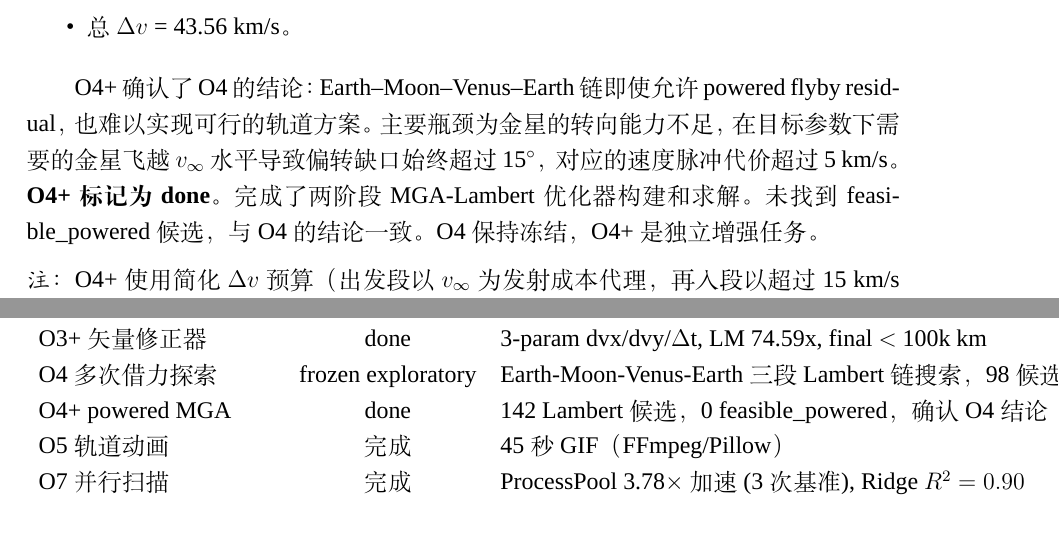
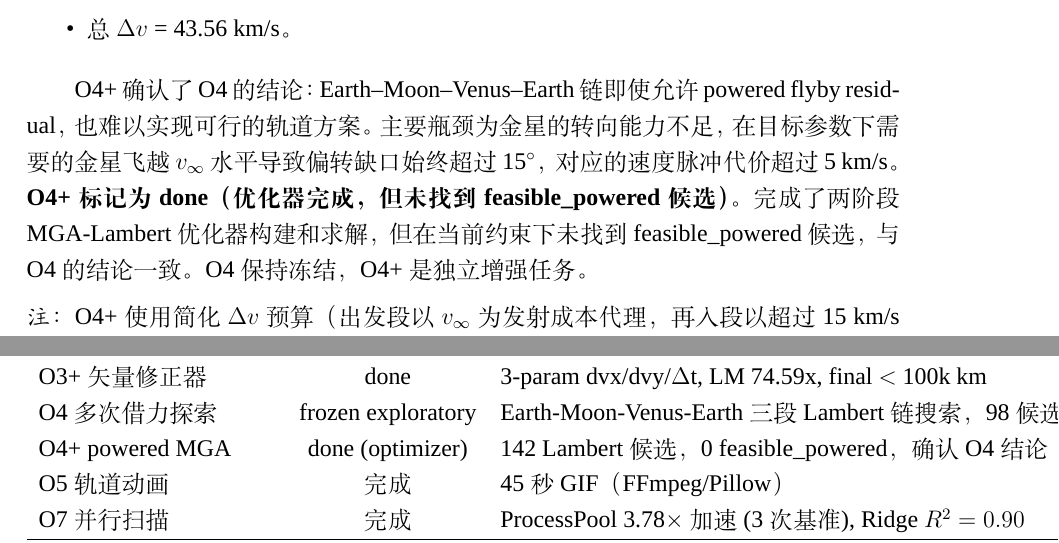
Before and after one commit to Whning0513/Satellite, a LaTeX document (report.tex): two parts of pages 34 and 38 of 41, joined at a grey line, cut so that both start at the same text. Compiled offline with LuaLaTeX; a missing font is replaced by an installed copy or a similar font.

Commit message:
Polish O4plus powered-flyby wording: status clarified as optimizer-complete, no feasible powered candidate found

```diff
--- a/report.tex
+++ b/report.tex
@@ -921,7 +921,7 @@ O4+ 在冻结的 O4 Lambert 链基础上，允许 Moon 和 Venus 飞越处存在
 
 O4+ 确认了 O4 的结论：Earth--Moon--Venus--Earth 链即使允许 powered flyby residual，也难以实现可行的轨道方案。主要瓶颈为金星的转向能力不足，在目标参数下需要的金星飞越 $v_{\infty}$ 水平导致偏转缺口始终超过 15$^\circ$，对应的速度脉冲代价超过 5~km/s。
 
-\noindent\textbf{O4+ 标记为 done。}完成了两阶段 MGA-Lambert 优化器构建和求解。未找到 feasible\_powered 候选，与 O4 的结论一致。O4 保持冻结，O4+ 是独立增强任务。
+\noindent\textbf{O4+ 标记为 done（优化器完成，但未找到 feasible\_powered 候选）。}完成了两阶段 MGA-Lambert 优化器构建和求解，但在当前约束下未找到 feasible\_powered 候选，与 O4 的结论一致。O4 保持冻结，O4+ 是独立增强任务。
 
 \medskip
 \noindent\textit{注：}O4+ 使用简化 $\Delta v$ 预算（出发段以 $v_{\infty}$ 为发射成本代理，再入段以超过 15~km/s 的部分为减速需求），未做完整 $C_3$ 计算和大气制动详细建模。
@@ -1027,7 +1027,7 @@ M8 可视化 & done & 8 张图（4 基础 + 4 诊断） \\
 O3 微分修正器 & done-with-caveat & Multi-param GN, scipy-free, 审计发现旧结果目标泄漏, 修复后~4x改善\\
 O3+ 矢量修正器 & done & 3-param dvx/dvy/$\Delta$t, LM 74.59x, final $<$ 100k km \\
 O4 多次借力探索 & frozen exploratory & Earth-Moon-Venus-Earth 三段 Lambert 链搜索，98 候选，无 feasible-ish \\
-O4+ powered MGA & done & 142 Lambert 候选，0 feasible\_powered，确认 O4 结论 \\
+O4+ powered MGA & done (optimizer) & 142 Lambert 候选，0 feasible\_powered，确认 O4 结论 \\
 O5 轨道动画 & 完成 & 45 秒 GIF（FFmpeg/Pillow） \\
 O7 并行扫描 & 完成 & ProcessPool 3.78$\times$加速(3次基准), Ridge $R^2=0.90$ \\
 \hline
```
Also changed, not shown: FINAL_AUDIT.md (+1 -1 lines), README.md.
